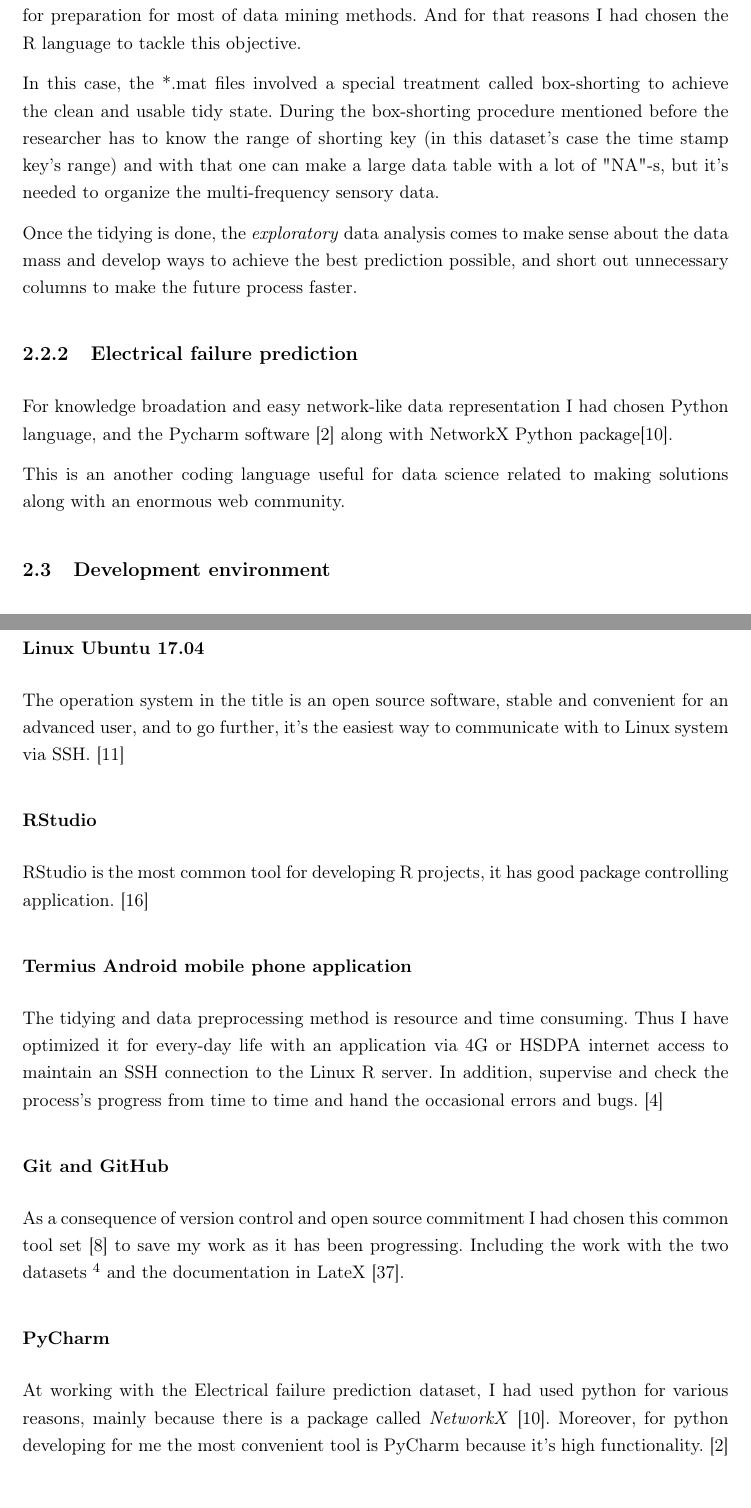
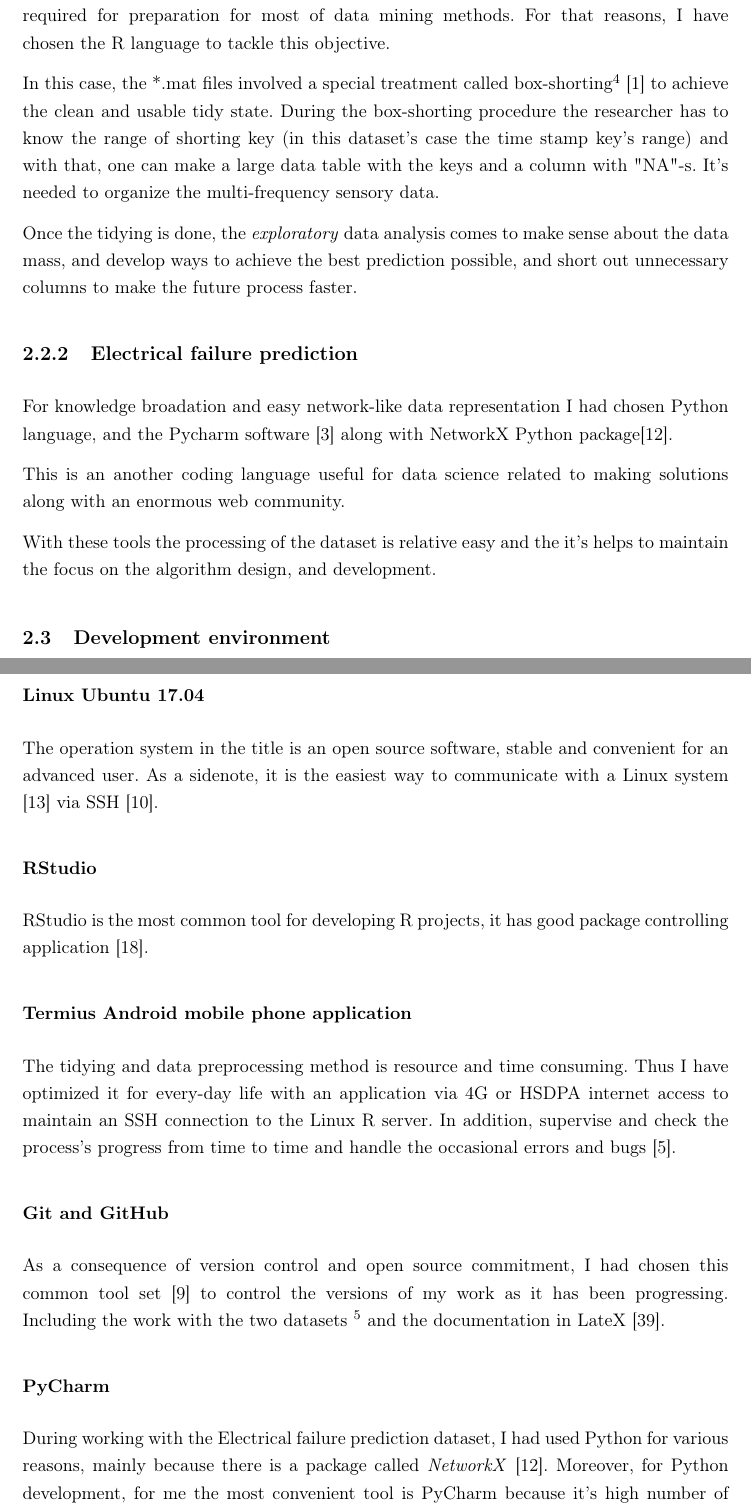
Before and after one commit to 007vasy/bme_vik_thesis_latex, a LaTeX thesis (diploma.tex, which reads technical_background.tex): two parts of pages 12 and 13 of 58 before the commit and two parts of pages 12 and 13 of 59 after it, joined at a grey line, cut so that both start at the same text. Compiled offline with pdfLaTeX.

Commit message:
Fanni,Palitech tech back ready

```diff
--- a/technical_background.tex
+++ b/technical_background.tex
@@ -76,16 +76,18 @@ From this three previously described files, when it's represented in a tidy, the
 	\section{Data processing methods}
 %----------------------------------------------------------------------------
 		\subsection{CAN fingerprint}
-Assuming someone wants to make an educated guess about the future, the neat arrangement of data is demanded, often called tidy format, as it is advised and required for preparation for most of data mining methods. And for that reasons I had chosen the R language to tackle this objective.
+Assuming someone wants to make an educated guess about the future, the neat arrangement of data is demanded. This is often called tidy format, as it is advised and required for preparation for most of data mining methods. For that reasons, I have chosen the R language to tackle this objective.
 
-In this case, the *.mat files involved a special treatment called box-shorting to achieve the clean and usable tidy state. During the box-shorting procedure mentioned before the researcher has to know the range of shorting key (in this dataset's case the time stamp key's range) and with that one can make a large data table with a lot of "NA"-s, but it's needed to organize the multi-frequency sensory data.
+In this case, the *.mat files involved a special treatment called box-shorting\footnote{Or bucket-short} \cite{Bucketshort} to achieve the clean and usable tidy state. During the box-shorting procedure the researcher has to know the range of shorting key (in this dataset's case the time stamp key's range) and with that, one can make a large data table with the keys and a column with "NA"-s. It's needed to organize the multi-frequency sensory data.
 
-Once the tidying is done, the \textit{exploratory} data analysis comes to make sense about the data mass and develop ways to achieve the best prediction possible, and short out unnecessary columns to make the future process faster.
+Once the tidying is done, the \textit{exploratory} data analysis comes to make sense about the data mass, and develop ways to achieve the best prediction possible, and short out unnecessary columns to make the future process faster.
 %----------------------------------------------------------------------------
 		\subsection{Electrical failure prediction}
 For knowledge broadation and easy network-like data representation I had chosen Python language, and the Pycharm software \cite{PyCharm} along with NetworkX Python package\cite{NetworkX}.
 
 This is an another coding language useful for data science related to making solutions along with an enormous web community.
+
+With these tools the processing of the dataset is relative easy and the it's helps to maintain the focus on the algorithm design, and development.
 %----------------------------------------------------------------------------
 	\section{Development environment}
 %----------------------------------------------------------------------------
@@ -105,27 +105,23 @@ The Department's super computer called "batman" is Linux based R and Python serv
 %----------------------------------------------------------------------------
 			\subsubsection{Linux Ubuntu 17.04}
 %----------------------------------------------------------------------------
-The operation system in the title is an open source software, stable and convenient for an advanced user, and to go further, it's the easiest way to communicate with to Linux system via SSH.
-\cite{Ubuntu}
+The operation system in the title is an open source software, stable and convenient for an advanced user. As a sidenote, it is the easiest way to communicate with a Linux system \cite{Ubuntu} via SSH \cite{SSH}.
 %----------------------------------------------------------------------------
 			\subsubsection{RStudio}
 %----------------------------------------------------------------------------
-RStudio is the most common tool for developing R projects, it has good package controlling application.
-\cite{RStudio}
+RStudio is the most common tool for developing R projects, it has good package controlling application \cite{RStudio}.
 %----------------------------------------------------------------------------
 			\subsubsection{Termius Android mobile phone application}
 %----------------------------------------------------------------------------
-The tidying and data preprocessing method is resource and time consuming. Thus I have optimized it for every-day life with an application via 4G or HSDPA internet access to maintain an SSH connection to the Linux R server. In addition, supervise and check the process's progress from time to time and hand the occasional errors and bugs.
-\cite{Termius}
+The tidying and data preprocessing method is resource and time consuming. Thus I have optimized it for every-day life with an application via 4G or HSDPA internet access to maintain an SSH connection to the Linux R server. In addition, supervise and check the process's progress from time to time and handle the occasional errors and bugs \cite{Termius}.
 %----------------------------------------------------------------------------
 			\subsubsection{Git and GitHub}
 %----------------------------------------------------------------------------
-As a consequence of version control and open source commitment I had chosen this common tool set \cite{Github} to save my work as it has been progressing. Including the work with the two datasets \footnote{\cite{GitHub_CAN_RUL,GitHub_FP_RUL}} and the documentation in LateX \cite{GitHub_Thesis_Text}.
+As a consequence of version control and open source commitment, I had chosen this common tool set \cite{Github} to control the versions of my work as it has been progressing. Including the work with the two datasets \footnote{\cite{GitHub_CAN_RUL,GitHub_FP_RUL}} and the documentation in LateX \cite{GitHub_Thesis_Text}.
 %----------------------------------------------------------------------------
 			\subsubsection{PyCharm}
 %----------------------------------------------------------------------------
-At working with the Electrical failure prediction dataset, I had used python for various reasons, mainly because there is a package called \textit{NetworkX} \cite{NetworkX}. Moreover, for python developing for me the most convenient tool is PyCharm because it's high functionality.
-\cite{PyCharm}
+During working with the Electrical failure prediction dataset, I had used Python for various reasons, mainly because there is a package called \textit{NetworkX} \cite{NetworkX}. Moreover, for Python development, for me the most convenient tool is PyCharm because it's high number of useful functions \cite{PyCharm}.
 %----------------------------------------------------------------------------
 		\subsection{Management}
 %----------------------------------------------------------------------------
```
Also changed, not shown: design.tex (+5 -6 lines), implementation.tex (+2 -2 lines), mybib.bib (+10 -3 lines), technical_background.tex (8 more changed lines).
